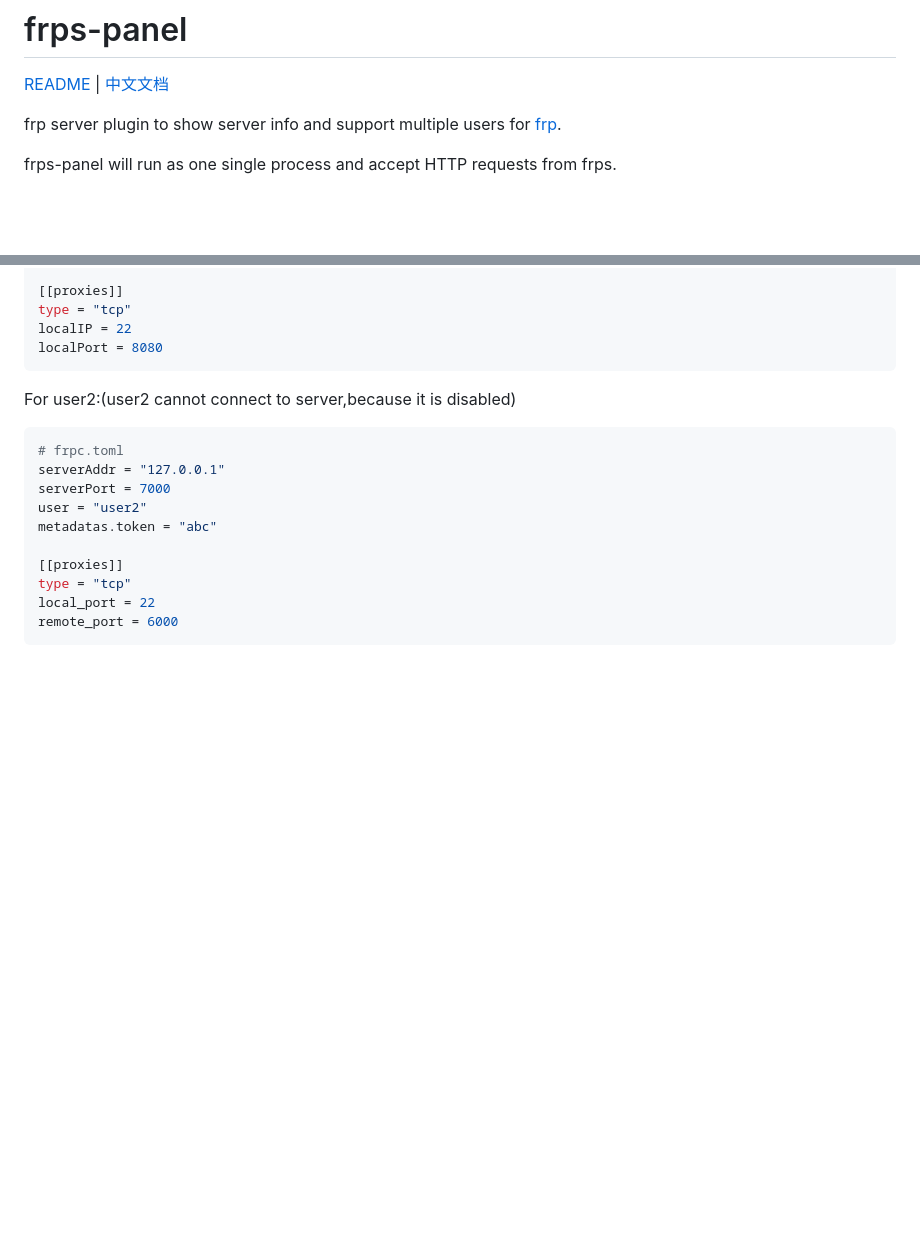
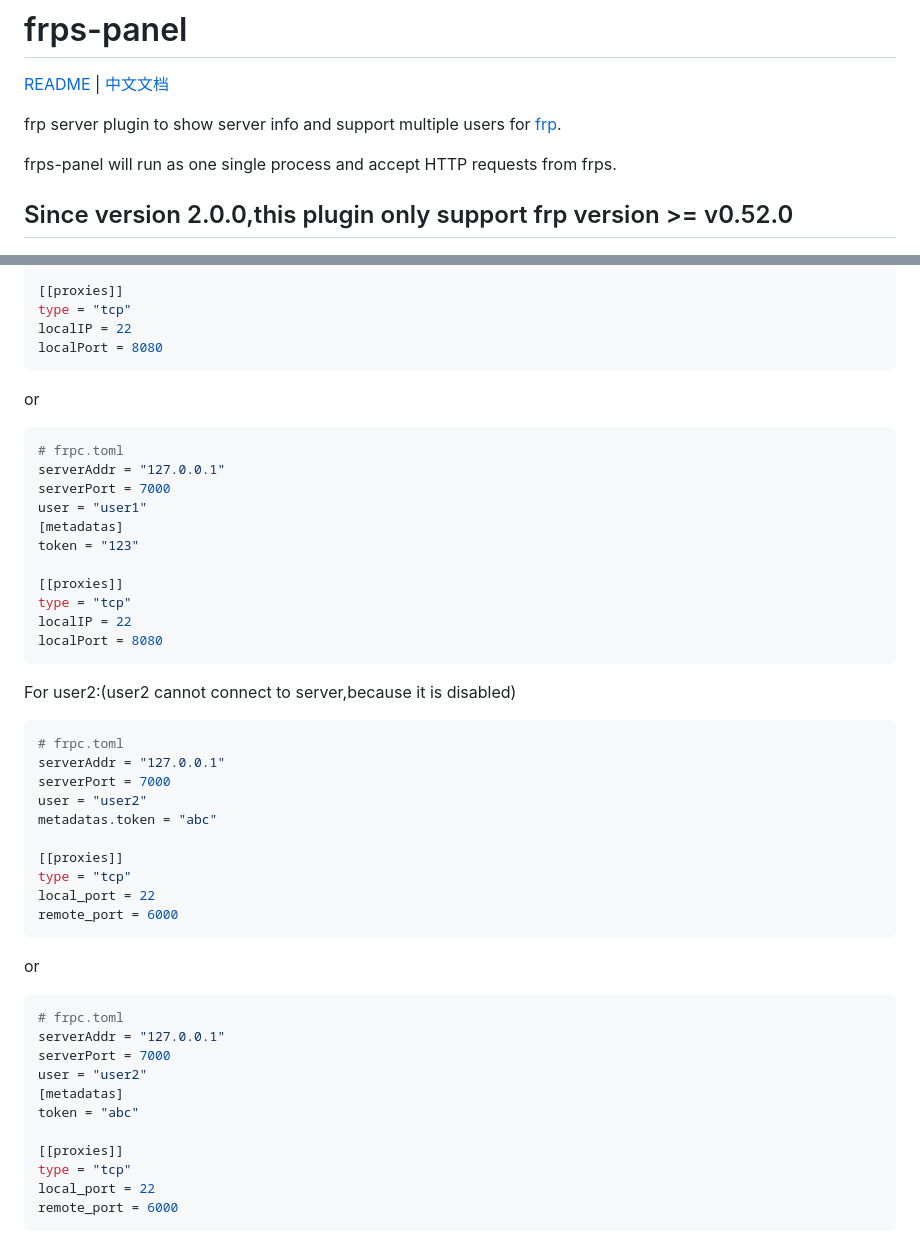
Before and after one commit to yhl452493373/frps-panel, a Markdown page: README.md, 2 parts joined by grey strips. Rendered like a GitHub page; blank space fills up the shorter version.

````diff
--- a/README.md
+++ b/README.md
@@ -5,6 +5,8 @@
 frp server plugin to show server info and support multiple users for [frp](https://github.com/fatedier/frp).
 
 frps-panel will run as one single process and accept HTTP requests from frps.
+
+## Since version 2.0.0,this plugin only support frp version >= v0.52.0
 
 ![支持英文](screenshots/i18n.png)
 ![登录页面](screenshots/login.png)
@@ -118,6 +120,20 @@ type = "tcp"
 localIP = 22
 localPort = 8080
 ```
+or
+```toml
+# frpc.toml
+serverAddr = "127.0.0.1"
+serverPort = 7000
+user = "user1"
+[metadatas]
+token = "123"
+
+[[proxies]]
+type = "tcp"
+localIP = 22
+localPort = 8080
+```
 
    For user2:(user2 cannot connect to server,because it is disabled)
 
@@ -127,6 +143,20 @@ serverAddr = "127.0.0.1"
 serverPort = 7000
 user = "user2"
 metadatas.token = "abc"
+
+[[proxies]]
+type = "tcp"
+local_port = 22
+remote_port = 6000
+```
+or
+```toml
+# frpc.toml
+serverAddr = "127.0.0.1"
+serverPort = 7000
+user = "user2"
+[metadatas]
+token = "abc"
 
 [[proxies]]
 type = "tcp"
````
Also changed, not shown: README_zh.md (+30 -0 lines).
